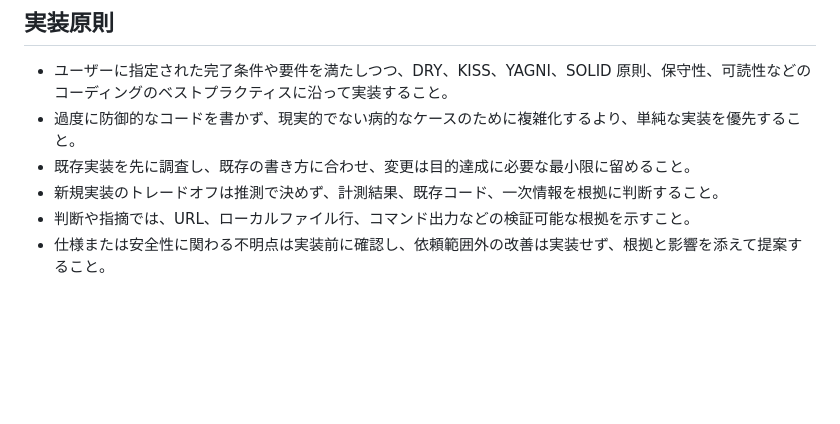
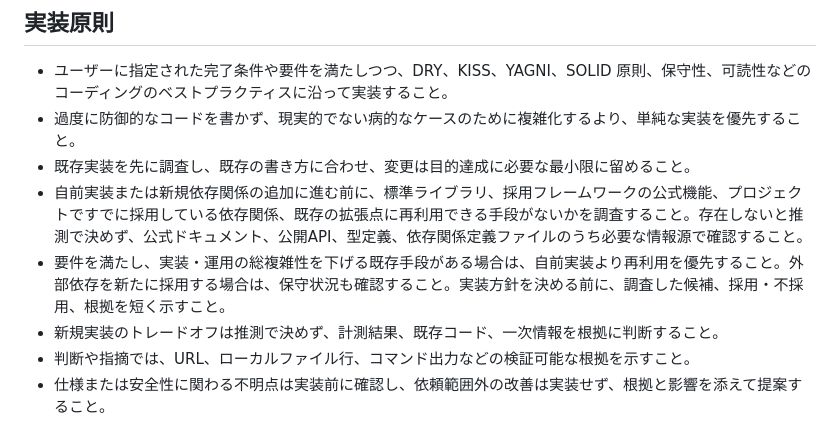
Before and after one commit to sota411/codex-config, a Markdown page: AGENTS.md, the part around the change. Drawn GitHub-style; blank space fills up the shorter version.

Commit message:
add: 自前実装前の再利用調査ルールを追加

```diff
--- a/AGENTS.md
+++ b/AGENTS.md
@@ -8,6 +8,8 @@
 - ユーザーに指定された完了条件や要件を満たしつつ、DRY、KISS、YAGNI、SOLID 原則、保守性、可読性などのコーディングのベストプラクティスに沿って実装すること。
 - 過度に防御的なコードを書かず、現実的でない病的なケースのために複雑化するより、単純な実装を優先すること。
 - 既存実装を先に調査し、既存の書き方に合わせ、変更は目的達成に必要な最小限に留めること。
+- 自前実装または新規依存関係の追加に進む前に、標準ライブラリ、採用フレームワークの公式機能、プロジェクトですでに採用している依存関係、既存の拡張点に再利用できる手段がないかを調査すること。存在しないと推測で決めず、公式ドキュメント、公開API、型定義、依存関係定義ファイルのうち必要な情報源で確認すること。
+- 要件を満たし、実装・運用の総複雑性を下げる既存手段がある場合は、自前実装より再利用を優先すること。外部依存を新たに採用する場合は、保守状況も確認すること。実装方針を決める前に、調査した候補、採用・不採用、根拠を短く示すこと。
 - 新規実装のトレードオフは推測で決めず、計測結果、既存コード、一次情報を根拠に判断すること。
 - 判断や指摘では、URL、ローカルファイル行、コマンド出力などの検証可能な根拠を示すこと。
 - 仕様または安全性に関わる不明点は実装前に確認し、依頼範囲外の改善は実装せず、根拠と影響を添えて提案すること。
```
